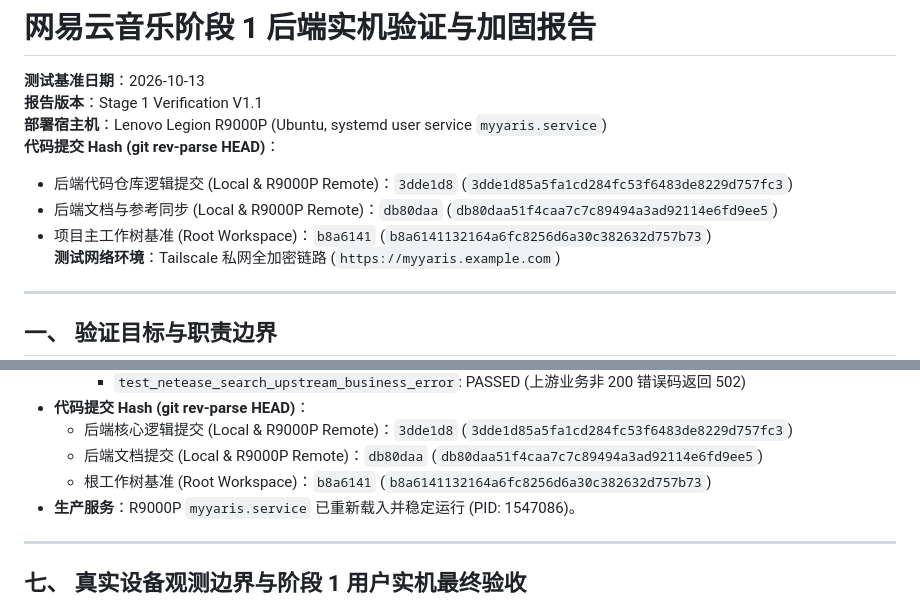
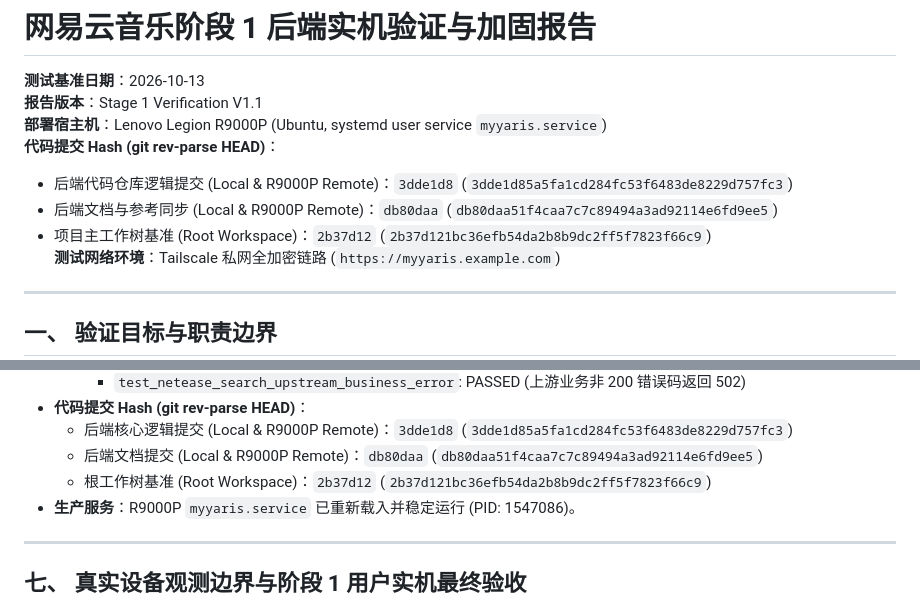
Before and after one commit to JamesXiaoMo/MyYaris, a Markdown page: docs/网易云阶段1后端验证.md, 2 parts joined by grey strips. GitHub-like rendering.

Commit message:
docs: sync root workspace commit hash in NetEase phase 1 report

```diff
--- a/docs/网易云阶段1后端验证.md
+++ b/docs/网易云阶段1后端验证.md
@@ -6,7 +6,7 @@
 **代码提交 Hash (git rev-parse HEAD)**：
 - 后端代码仓库逻辑提交 (Local & R9000P Remote)：`3dde1d8` (`3dde1d85a5fa1cd284fc53f6483de8229d757fc3`)
 - 后端文档与参考同步 (Local & R9000P Remote)：`db80daa` (`db80daa51f4caa7c7c89494a3ad92114e6fd9ee5`)
-- 项目主工作树基准 (Root Workspace)：`b8a6141` (`b8a6141132164a6fc8256d6a30c382632d757b73`)
+- 项目主工作树基准 (Root Workspace)：`2b37d12` (`2b37d121bc36efb54da2b8b9dc2ff5f7823f66c9`)
 **测试网络环境**：Tailscale 私网全加密链路 (`https://myyaris.example.com`)
 
 ---
@@ -177,7 +177,7 @@
 - **代码提交 Hash (git rev-parse HEAD)**：
   - 后端核心逻辑提交 (Local & R9000P Remote)：`3dde1d8` (`3dde1d85a5fa1cd284fc53f6483de8229d757fc3`)
   - 后端文档提交 (Local & R9000P Remote)：`db80daa` (`db80daa51f4caa7c7c89494a3ad92114e6fd9ee5`)
-  - 根工作树基准 (Root Workspace)：`b8a6141` (`b8a6141132164a6fc8256d6a30c382632d757b73`)
+  - 根工作树基准 (Root Workspace)：`2b37d12` (`2b37d121bc36efb54da2b8b9dc2ff5f7823f66c9`)
 - **生产服务**：R9000P `myyaris.service` 已重新载入并稳定运行 (PID: 1547086)。
 
 ---
```
